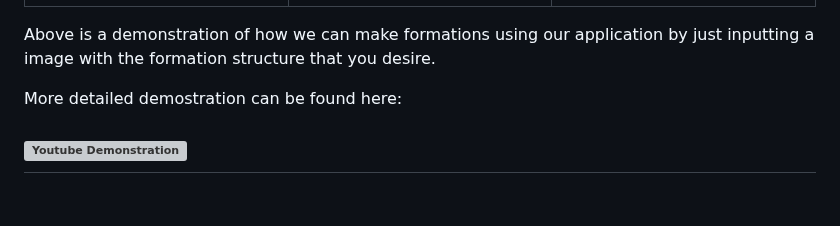
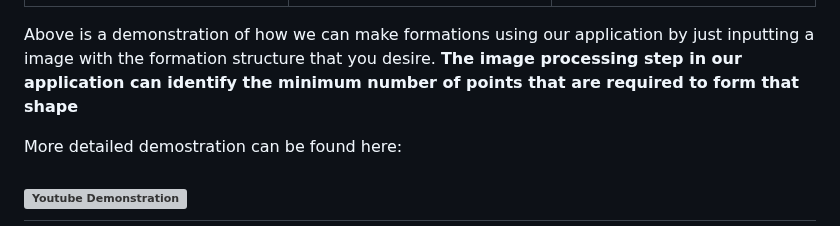
Before and after one commit to ManoharGolleru/spring2025, a Markdown page: Class Project/README.md, the part around the change. Rendered like a GitHub page; blank space fills up the shorter version; grey boxes are pictures that could not be loaded.

```diff
--- a/Class Project/README.md
+++ b/Class Project/README.md
@@ -26,6 +26,7 @@ Anyone building or teaching UAV formation control, HRI studies with drones, or i
 </table>
 
 Above is a demonstration of how we can make formations using our application by just inputting a image with the formation structure that you desire.
+**The image processing step in our application can identify the minimum number of points that are required to form that shape**
 
 More detailed demostration can be found here:
 
```
